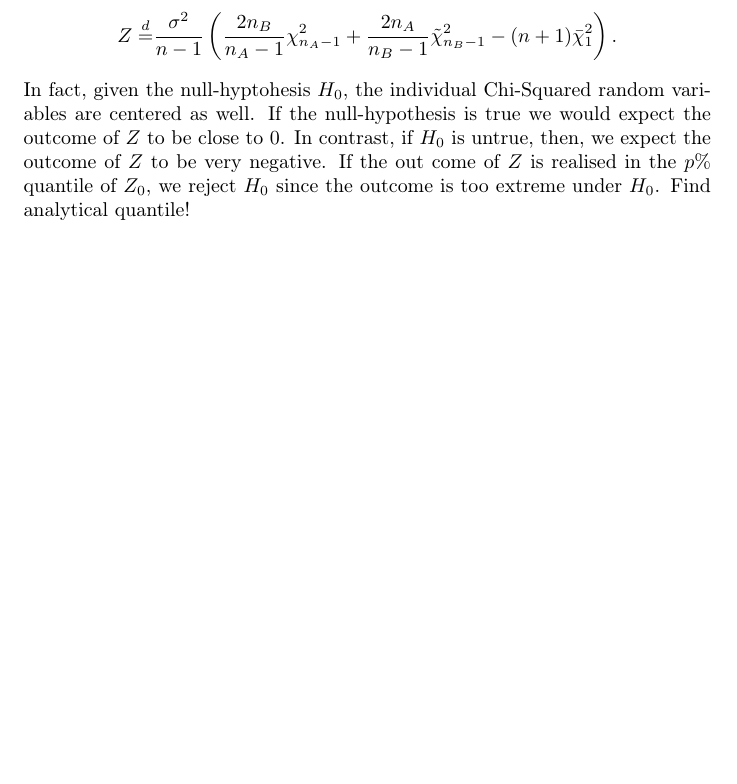
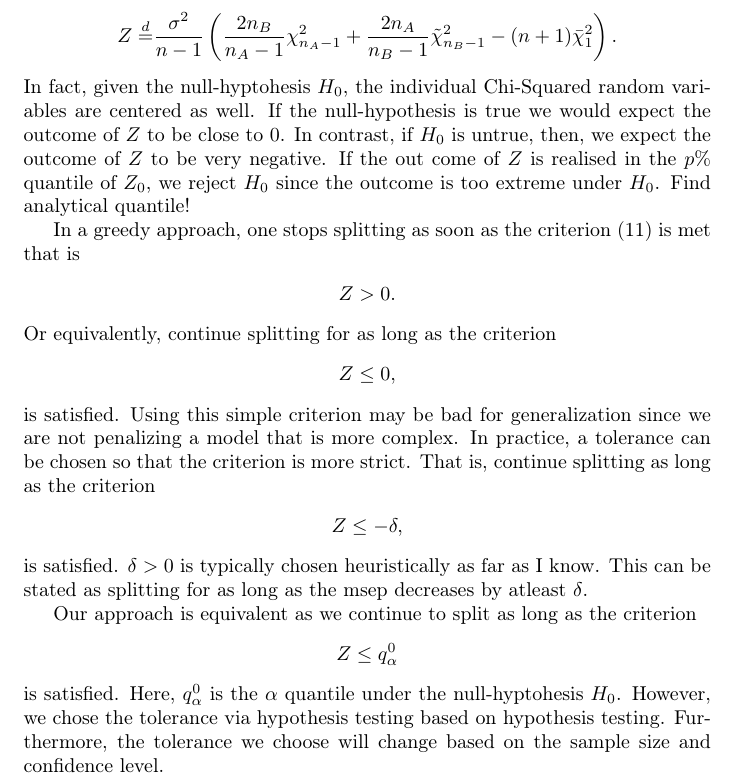
Before and after one commit to taariqnazar/pval-regularized-trees, a LaTeX document (notes.tex): part of page 8 of 9, cut so that both start at the same text, the shorter picture padded with empty space. Compiled offline with pdfLaTeX.

Commit message:
added tolerance interpretation

```diff
--- a/notes.tex
+++ b/notes.tex
@@ -504,6 +504,36 @@ outcome of $ Z $ to be very negative. If the out come of $ Z $ is realised in th
 	p\%$ quantile of $ Z_0 $, we reject $ H_0 $ since the outcome is too extreme
 under $ H_0 $. Find analytical quantile!
 
+In a greedy approach, one stops splitting as soon as the criterion
+(\ref{split_criterion}) is met that is
+\begin{align*}
+	Z > 0.
+\end{align*}
+Or equivalently, continue splitting for as long as the criterion
+\begin{align*}
+	Z \leq 0,
+\end{align*}
+is satisfied. Using this simple criterion may be bad for generalization since we are
+not penalizing a model that is more complex. In practice, a tolerance can be
+chosen so that the criterion is more strict. That is, continue splitting as
+long as the criterion
+\begin{align*}
+	Z \leq -\delta,
+\end{align*}
+is satisfied. $ \delta>0 $ is typically chosen heuristically as far as I know.
+This can be stated as splitting for as long as the msep decreases by atleast $
+	\delta $.
+
+Our approach is equivalent as we continue to split as long as
+the criterion
+\begin{align*}
+	Z \leq q_\alpha ^0
+\end{align*}
+is satisfied. Here, $ q_\alpha^0 $ is the $ \alpha $ quantile under the
+null-hyptohesis $ H_0 $. However, we chose the tolerance via hypothesis testing
+based on hypothesis testing. Furthermore, the tolerance we choose will change based on the
+sample size and confidence level.
+
 
 \paragraph{Limiting distribution of Z}
 In the limit $ n_a, n_b \to \infty  $, we get that the eigenvalues of all tend
```
